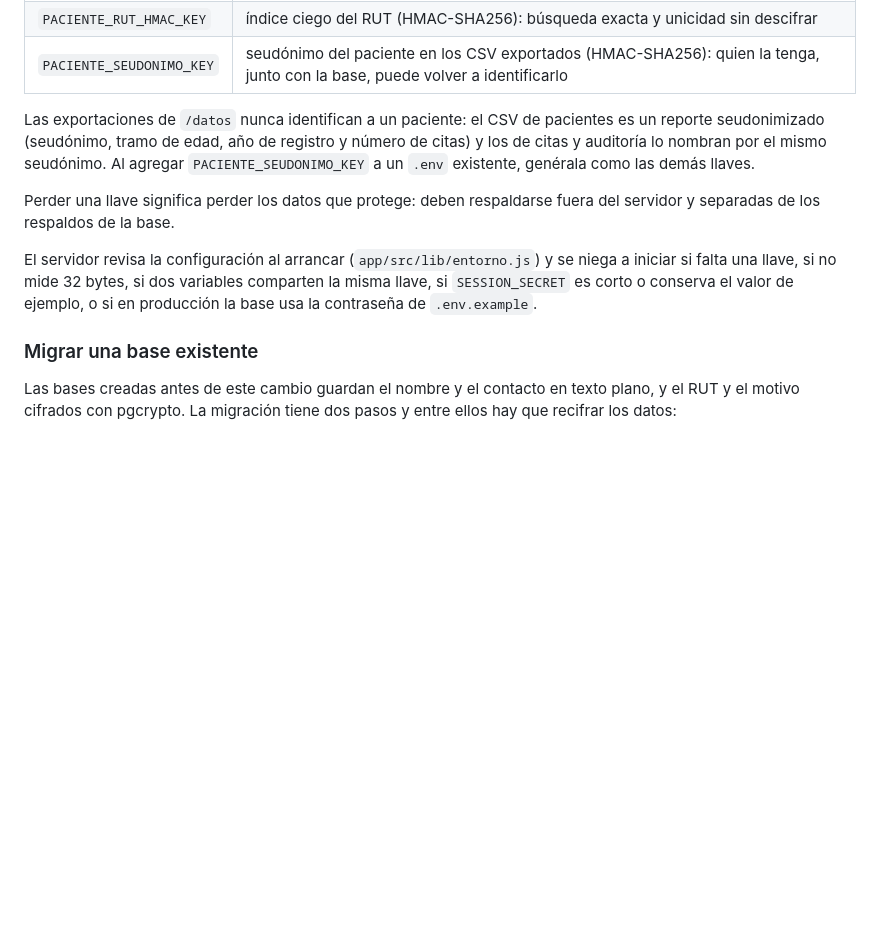
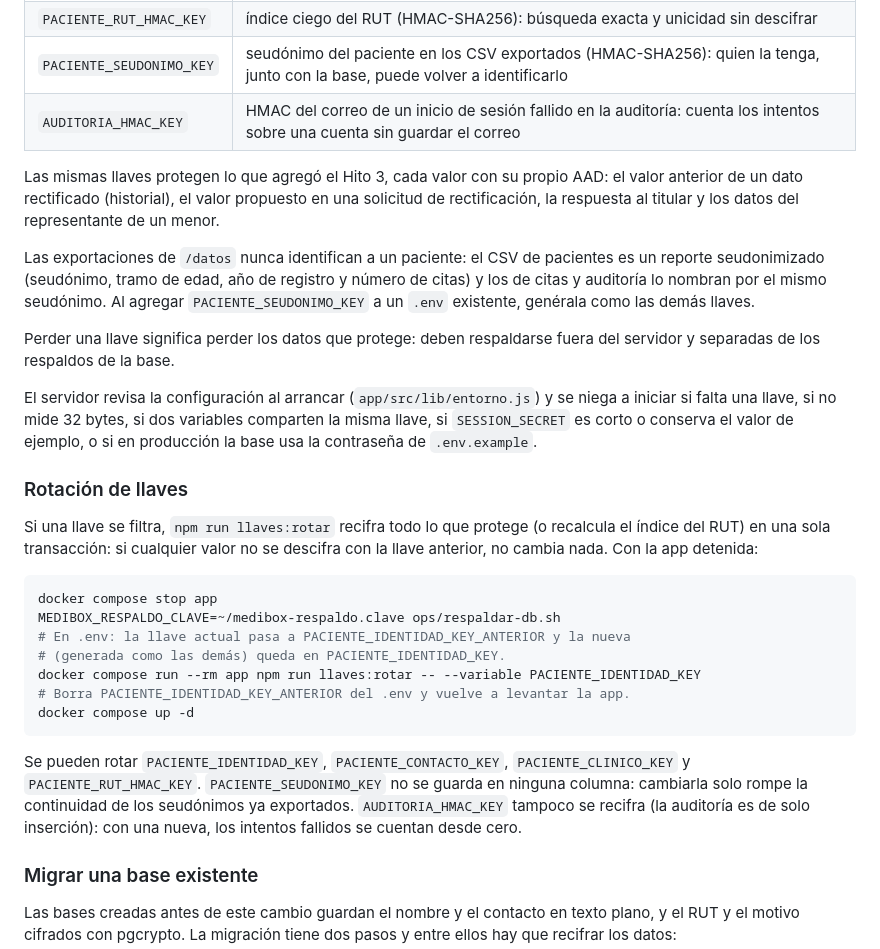
Before and after one commit to IgnaciaHerrera/MediBox, a Markdown page: README.md, the part around one of its changes. Drawn GitHub-style; blank space fills up the shorter version.

````diff
--- a/README.md
+++ b/README.md
@@ -74,6 +86,12 @@ propia llave:
 | `PACIENTE_CLINICO_KEY` | motivo de consulta |
 | `PACIENTE_RUT_HMAC_KEY` | índice ciego del RUT (HMAC-SHA256): búsqueda exacta y unicidad sin descifrar |
 | `PACIENTE_SEUDONIMO_KEY` | seudónimo del paciente en los CSV exportados (HMAC-SHA256): quien la tenga, junto con la base, puede volver a identificarlo |
+| `AUDITORIA_HMAC_KEY` | HMAC del correo de un inicio de sesión fallido en la auditoría: cuenta los intentos sobre una cuenta sin guardar el correo |
+
+Las mismas llaves protegen lo que agregó el Hito 3, cada valor con su propio
+AAD: el valor anterior de un dato rectificado (historial), el valor propuesto
+en una solicitud de rectificación, la respuesta al titular y los datos del
+representante de un menor.
 
 Las exportaciones de `/datos` nunca identifican a un paciente: el CSV de
 pacientes es un reporte seudonimizado (seudónimo, tramo de edad, año de
@@ -88,6 +106,29 @@ El servidor revisa la configuración al arrancar (`app/src/lib/entorno.js`) y
 se niega a iniciar si falta una llave, si no mide 32 bytes, si dos variables
 comparten la misma llave, si `SESSION_SECRET` es corto o conserva el valor de
 ejemplo, o si en producción la base usa la contraseña de `.env.example`.
+
+### Rotación de llaves
+
+Si una llave se filtra, `npm run llaves:rotar` recifra todo lo que protege
+(o recalcula el índice del RUT) en una sola transacción: si cualquier valor
+no se descifra con la llave anterior, no cambia nada. Con la app detenida:
+
+```bash
+docker compose stop app
+MEDIBOX_RESPALDO_CLAVE=~/medibox-respaldo.clave ops/respaldar-db.sh
+# En .env: la llave actual pasa a PACIENTE_IDENTIDAD_KEY_ANTERIOR y la nueva
+# (generada como las demás) queda en PACIENTE_IDENTIDAD_KEY.
+docker compose run --rm app npm run llaves:rotar -- --variable PACIENTE_IDENTIDAD_KEY
+# Borra PACIENTE_IDENTIDAD_KEY_ANTERIOR del .env y vuelve a levantar la app.
+docker compose up -d
+```
+
+Se pueden rotar `PACIENTE_IDENTIDAD_KEY`, `PACIENTE_CONTACTO_KEY`,
+`PACIENTE_CLINICO_KEY` y `PACIENTE_RUT_HMAC_KEY`. `PACIENTE_SEUDONIMO_KEY` no
+se guarda en ninguna columna: cambiarla solo rompe la continuidad de los
+seudónimos ya exportados. `AUDITORIA_HMAC_KEY` tampoco se recifra (la
+auditoría es de solo inserción): con una nueva, los intentos fallidos se
+cuentan desde cero.
 
 ### Migrar una base existente
 
````
Also changed, not shown: other parts of README.md (+47 -1 lines).
